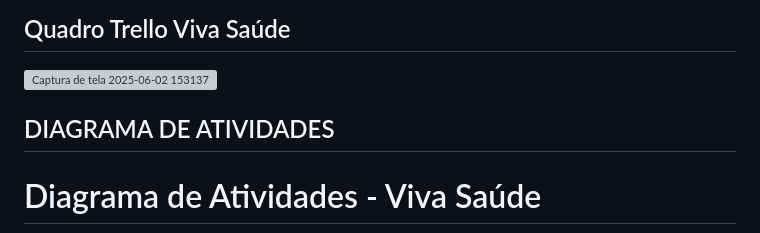
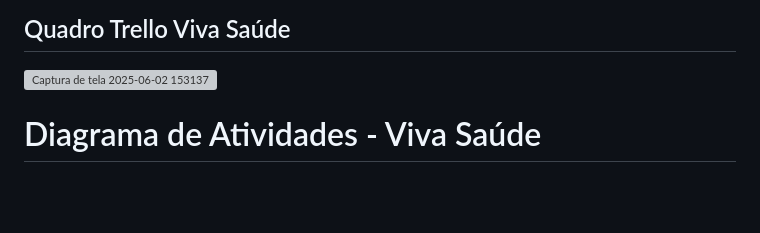
Before and after one commit to Flaviojr-dev/viva-saude, a Markdown page: README.md, the part around the change. Rendered like a GitHub page; blank space fills up the shorter version; grey boxes are pictures that could not be loaded.

````diff
--- a/README.md
+++ b/README.md
@@ -98,9 +98,6 @@ O Viva Saúde é uma solução desenvolvida para otimizar o acesso da populaçã
  ![Captura de tela 2025-06-02 153137](https://github.com/user-attachments/assets/f81f5157-480f-4c4e-9c72-7905d95600de)
 
 
-
-## DIAGRAMA DE ATIVIDADES
-
 # Diagrama de Atividades - Viva Saúde
 
 ```mermaid
````
